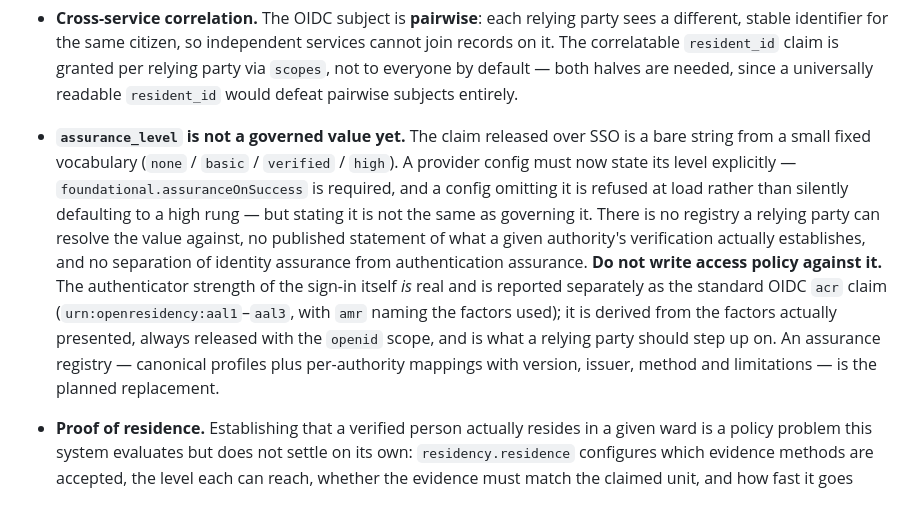
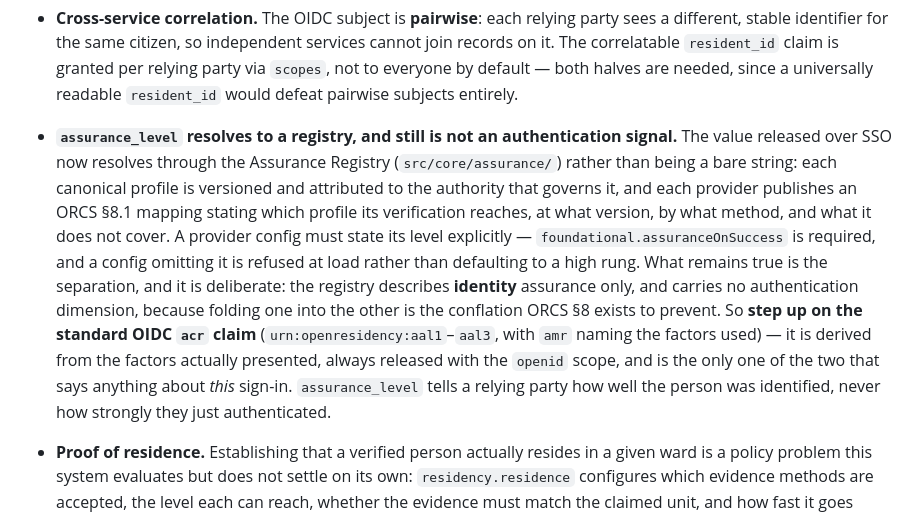
Before and after one commit to Harmonizedx/open-residency, a Markdown page: README.md, the part around the change. Rendered like a GitHub page.

```diff
--- a/README.md
+++ b/README.md
@@ -377,19 +377,20 @@ This repository is the generic public infrastructure, not a single-country app:
   it. The correlatable `resident_id` claim is granted per relying party via `scopes`, not to
   everyone by default — both halves are needed, since a universally readable `resident_id` would
   defeat pairwise subjects entirely.
-- **`assurance_level` is not a governed value yet.** The claim released over SSO is a bare string
-  from a small fixed vocabulary (`none` / `basic` / `verified` / `high`). A provider config must now
-  state its level explicitly — `foundational.assuranceOnSuccess` is required, and a config omitting
-  it is refused at load rather than silently defaulting to a high rung — but stating it is not the
-  same as governing it. There is
-  no registry a relying party can resolve the value against, no published statement of what a given
-  authority's verification actually establishes, and no separation of identity assurance from
-  authentication assurance. **Do not write access policy against it.** The authenticator strength of
-  the sign-in itself *is* real and is reported separately as the standard OIDC `acr` claim
-  (`urn:openresidency:aal1`–`aal3`, with `amr` naming the factors used); it is derived from the
-  factors actually presented, always released with the `openid` scope, and is what a relying party
-  should step up on. An assurance registry — canonical profiles plus per-authority mappings with
-  version, issuer, method and limitations — is the planned replacement.
+- **`assurance_level` resolves to a registry, and still is not an authentication signal.** The
+  value released over SSO now resolves through the Assurance Registry (`src/core/assurance/`)
+  rather than being a bare string: each canonical profile is versioned and attributed to the
+  authority that governs it, and each provider publishes an ORCS §8.1 mapping stating which
+  profile its verification reaches, at what version, by what method, and what it does not cover.
+  A provider config must state its level explicitly — `foundational.assuranceOnSuccess` is
+  required, and a config omitting it is refused at load rather than defaulting to a high rung.
+  What remains true is the separation, and it is deliberate: the registry describes **identity**
+  assurance only, and carries no authentication dimension, because folding one into the other is
+  the conflation ORCS §8 exists to prevent. So **step up on the standard OIDC `acr` claim**
+  (`urn:openresidency:aal1`–`aal3`, with `amr` naming the factors used) — it is derived from the
+  factors actually presented, always released with the `openid` scope, and is the only one of the
+  two that says anything about *this* sign-in. `assurance_level` tells a relying party how well
+  the person was identified, never how strongly they just authenticated.
 - **Proof of residence.** Establishing that a verified person actually resides in a given ward is a
   policy problem this system evaluates but does not settle on its own: `residency.residence`
   configures which evidence methods are accepted, the level each can reach, whether the evidence
```
Also changed, not shown: docs/DPG.md (+12 -6 lines), docs/PRIVACY.md (+3 -7 lines).
